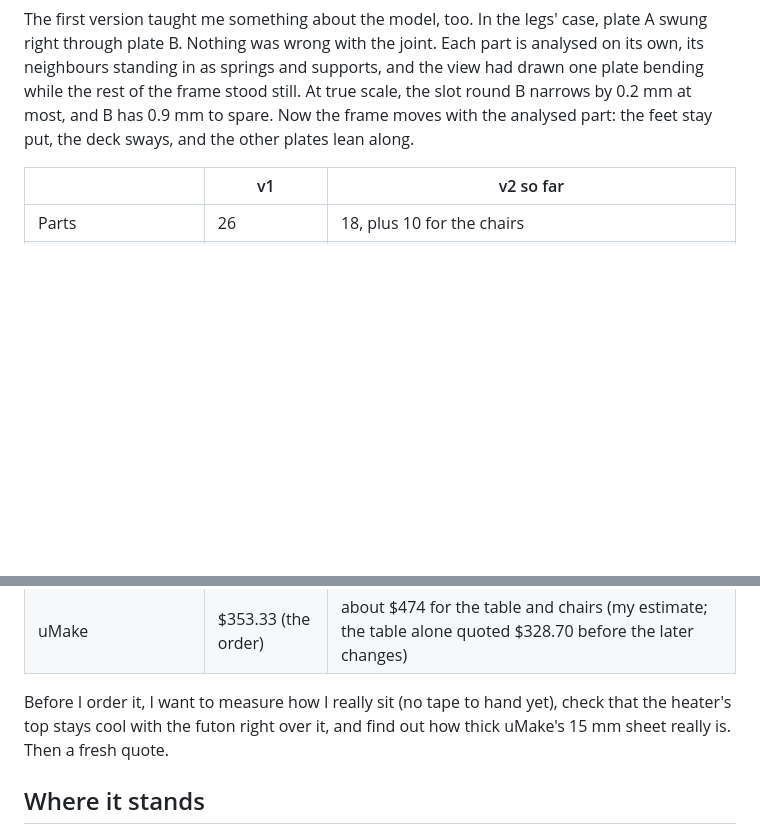
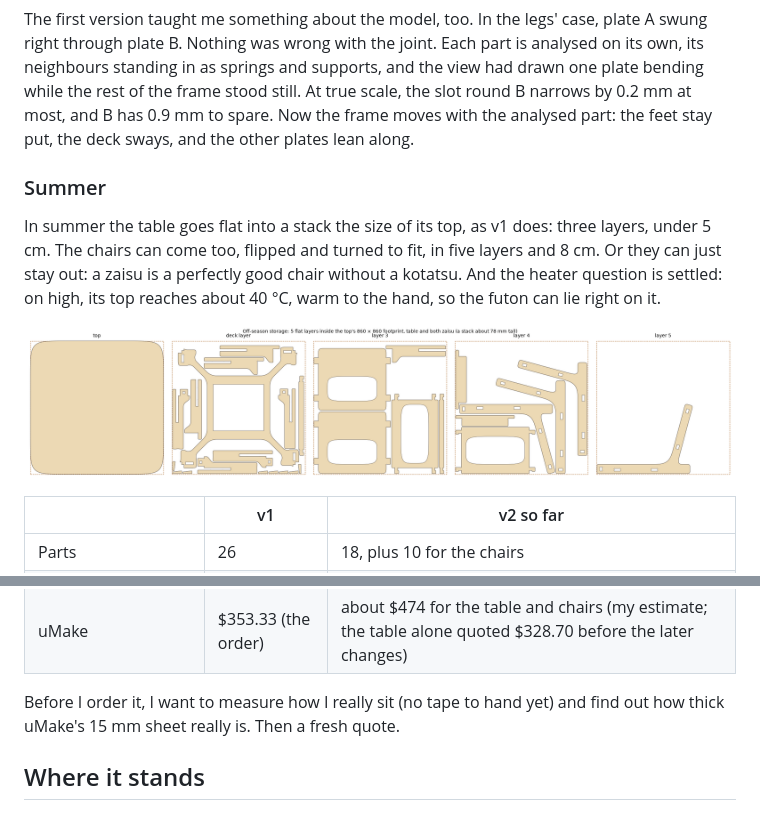
Before and after one commit to cv/kotatsu, a Markdown page: README.md, 2 parts joined by grey strips. Rendered like a GitHub page; pictures changed too: docs/img/v2-storage.png (added); blank space fills up the shorter version.

```diff
--- a/README.md
+++ b/README.md
@@ -419,6 +419,15 @@ frame stood still. At true scale, the slot round B narrows by 0.2 mm at most, an
 spare. Now the frame moves with the analysed part: the feet stay put, the deck sways, and the other
 plates lean along.
 
+### Summer
+
+In summer the table goes flat into a stack the size of its top, as v1 does: three layers, under 5 cm. The
+chairs can come too, flipped and turned to fit, in five layers and 8 cm. Or they can just stay out: a zaisu
+is a perfectly good chair without a kotatsu. And the heater question is settled: on high, its top reaches
+about 40 °C, warm to the hand, so the futon can lie right on it.
+
+![Summer storage: the top, then the deck with the leg plates and wedges in its openings, then the chairs' parts in three more layers, all inside the top's footprint](docs/img/v2-storage.png)
+
 | | v1 | v2 so far |
 |---|---|---|
 | Parts | 26 | 18, plus 10 for the chairs |
@@ -428,8 +437,8 @@ plates lean along.
 | A hard 200 N shove, finite elements | not checked | 87 % of the legs' strength, 7.2 mm of sway |
 | uMake | $353.33 (the order) | about $474 for the table and chairs (my estimate; the table alone quoted $328.70 before the later changes) |
 
-Before I order it, I want to measure how I really sit (no tape to hand yet), check that the heater's top
-stays cool with the futon right over it, and find out how thick uMake's 15 mm sheet really is. Then a
+Before I order it, I want to measure how I really sit (no tape to hand yet) and find out how thick
+uMake's 15 mm sheet really is. Then a
 fresh quote.
 
 <!-- page: overview -->
```
Also changed, not shown: PLAN.md (+5 -2 lines), docs/heater.md (+5 -0 lines), 2 other files.
